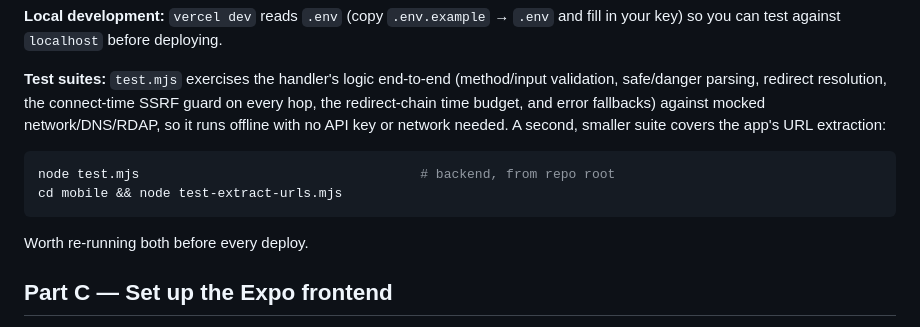
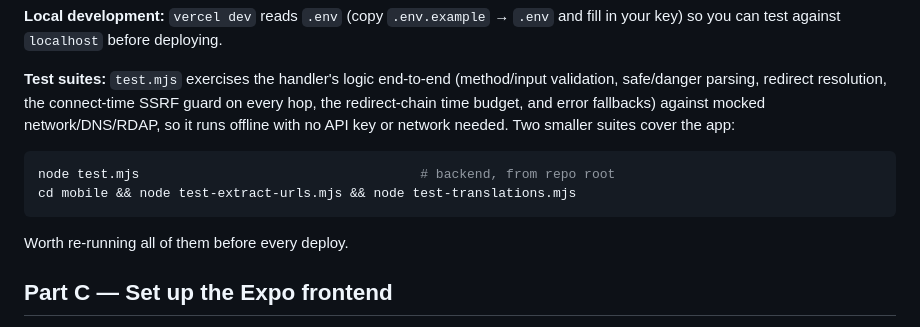
Before and after one commit to Ronpar19/Verify, a Markdown page: DEPLOYMENT.md, the part around the change. GitHub-like rendering.

````diff
--- a/DEPLOYMENT.md
+++ b/DEPLOYMENT.md
@@ -110,13 +110,13 @@ before deploying.
 (method/input validation, safe/danger parsing, redirect resolution,
 the connect-time SSRF guard on every hop, the redirect-chain time
 budget, and error fallbacks) against mocked network/DNS/RDAP, so it
-runs offline with no API key or network needed. A second, smaller
-suite covers the app's URL extraction:
+runs offline with no API key or network needed. Two smaller suites
+cover the app:
 ```bash
 node test.mjs                                    # backend, from repo root
-cd mobile && node test-extract-urls.mjs
+cd mobile && node test-extract-urls.mjs && node test-translations.mjs
 ```
-Worth re-running both before every deploy.
+Worth re-running all of them before every deploy.
 
 ## Part C — Set up the Expo frontend
 
````
Also changed, not shown: PROJECT-SUMMARY.md (+2 -0 lines), README.md (+3 -3 lines).
